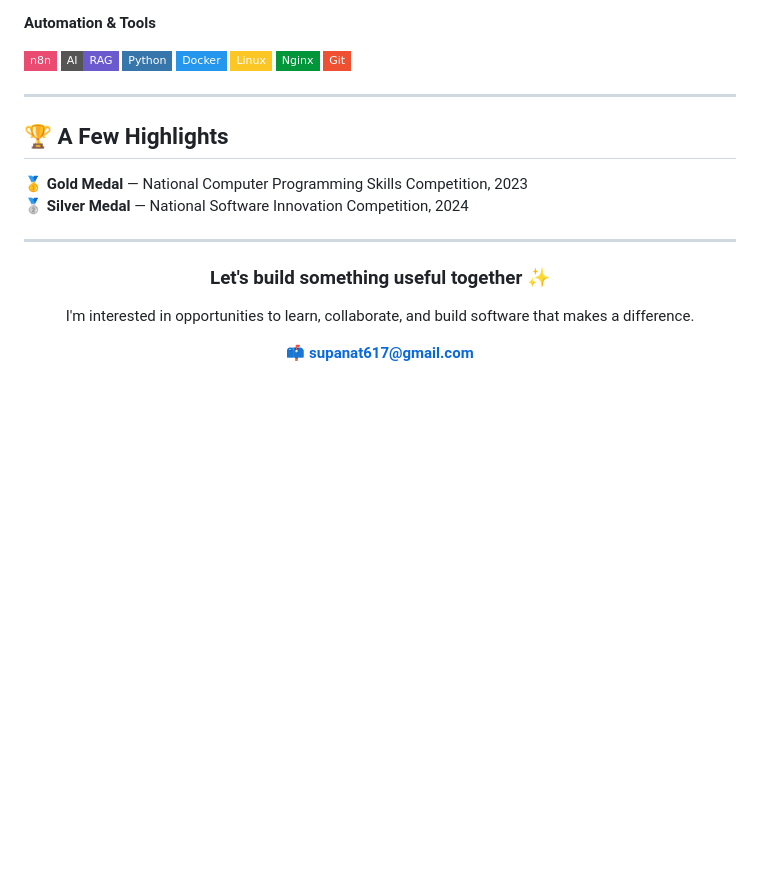
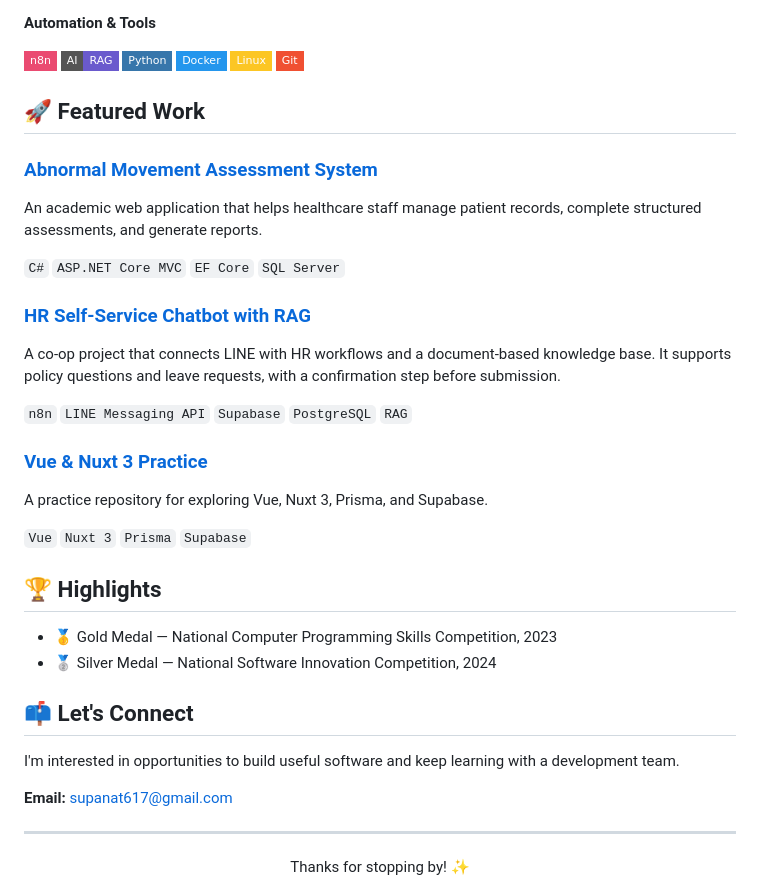
Before and after one commit to SnowvyTH/SnowvyTH, a Markdown page: README.md, the part around one of its changes. Rendered like a GitHub page; badges without logos; blank space fills up the shorter version.

```diff
--- a/README.md
+++ b/README.md
@@ -86,25 +60,45 @@ Nuxt 3, Prisma, and Supabase.
 ![Python](https://img.shields.io/badge/Python-3776AB?style=flat-square&logo=python&logoColor=white)
 ![Docker](https://img.shields.io/badge/Docker-2496ED?style=flat-square&logo=docker&logoColor=white)
 ![Linux](https://img.shields.io/badge/Linux-FCC624?style=flat-square&logo=linux&logoColor=black)
-![Nginx](https://img.shields.io/badge/Nginx-009639?style=flat-square&logo=nginx&logoColor=white)
 ![Git](https://img.shields.io/badge/Git-F05032?style=flat-square&logo=git&logoColor=white)
 
----
+## 🚀 Featured Work
 
-## 🏆 A Few Highlights
+### [Abnormal Movement Assessment System](https://github.com/SnowvyTH/SeniorProject)
 
-🥇 **Gold Medal** — National Computer Programming Skills Competition, 2023
-🥈 **Silver Medal** — National Software Innovation Competition, 2024
+An academic web application that helps healthcare staff manage patient records,
+complete structured assessments, and generate reports.
+
+`C#` `ASP.NET Core MVC` `EF Core` `SQL Server`
+
+### [HR Self-Service Chatbot with RAG](https://github.com/SnowvyTH/Hr-Chatbot)
+
+A co-op project that connects LINE with HR workflows and a document-based
+knowledge base. It supports policy questions and leave requests, with a
+confirmation step before submission.
+
+`n8n` `LINE Messaging API` `Supabase` `PostgreSQL` `RAG`
+
+### [Vue & Nuxt 3 Practice](https://github.com/SnowvyTH/Basic-Vue-Nuxt3-with-Prisma-Supabase)
+
+A practice repository for exploring Vue, Nuxt 3, Prisma, and Supabase.
+
+`Vue` `Nuxt 3` `Prisma` `Supabase`
+
+## 🏆 Highlights
+
+- 🥇 Gold Medal — National Computer Programming Skills Competition, 2023
+- 🥈 Silver Medal — National Software Innovation Competition, 2024
+
+## 📫 Let's Connect
+
+I'm interested in opportunities to build useful software and keep learning
+with a development team.
+
+**Email:** [supanat617@gmail.com](mailto:supanat617@gmail.com)
 
 ---
 
 <div align="center">
-
-### Let's build something useful together ✨
-
-I'm interested in opportunities to learn, collaborate,
-and build software that makes a difference.
-
-📫 **[supanat617@gmail.com](mailto:supanat617@gmail.com)**
-
+  Thanks for stopping by! ✨
 </div>
```
Also changed, not shown: other parts of README.md (+13 -39 lines), assets/tech-stack.gif (added).
